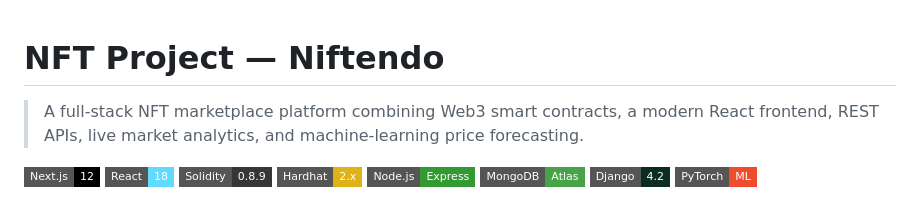
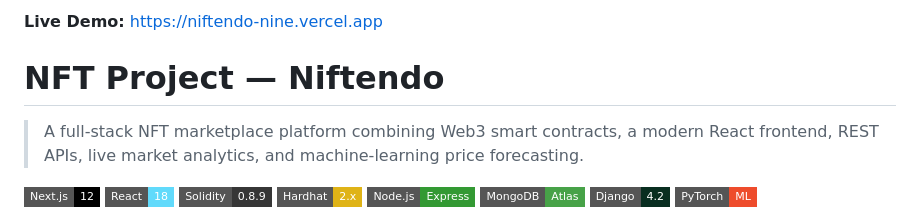
Before and after one commit to T-B404/NFT-Project---Niftendo, a Markdown page: README.md, the part around the change. Drawn GitHub-style; badges without logos.

```diff
--- a/README.md
+++ b/README.md
@@ -1,3 +1,5 @@
+**Live Demo:** https://niftendo-nine.vercel.app
+
 # NFT Project — Niftendo
 
 > A full-stack NFT marketplace platform combining Web3 smart contracts, a modern React frontend, REST APIs, live market analytics, and machine-learning price forecasting.
```
